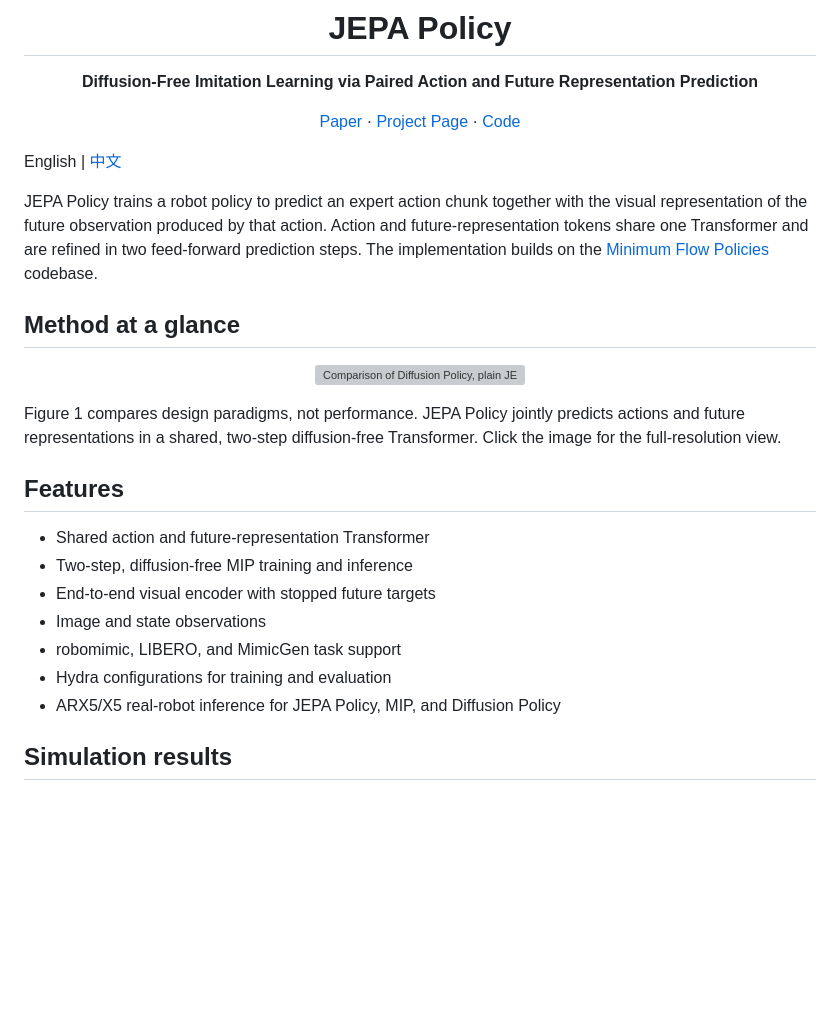
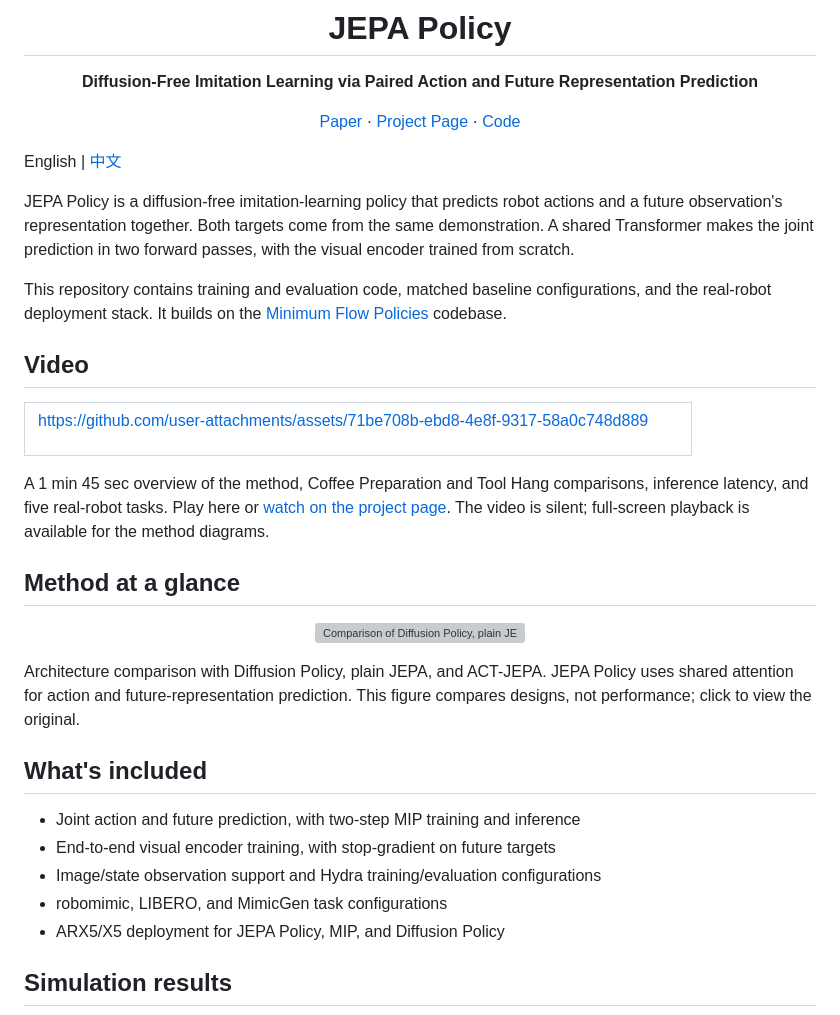
Before and after one commit to jiejie567/JEPA-Policy, a Markdown page: README.md, the part around the change. Drawn GitHub-style; blank space fills up the shorter version; grey boxes are pictures that could not be loaded.

Commit message:
Polish public introduction and add inline overview video

```diff
--- a/README.md
+++ b/README.md
@@ -10,7 +10,19 @@
 
 English | [中文](./README_CN.md)
 
-JEPA Policy trains a robot policy to predict an expert action chunk together with the visual representation of the future observation produced by that action. Action and future-representation tokens share one Transformer and are refined in two feed-forward prediction steps. The implementation builds on the [Minimum Flow Policies](https://github.com/simchowitzlabpublic/much-ado-about-noising) codebase.
+JEPA Policy is a diffusion-free imitation-learning policy that predicts robot actions and a future observation's representation together. Both targets come from the same demonstration. A shared Transformer makes the joint prediction in two forward passes, with the visual encoder trained from scratch.
+
+This repository contains training and evaluation code, matched baseline configurations, and the real-robot deployment stack. It builds on the [Minimum Flow Policies](https://github.com/simchowitzlabpublic/much-ado-about-noising) codebase.
+
+## Video
+
+<table align="center"><tr><td width="640">
+
+https://github.com/user-attachments/assets/71be708b-ebd8-4e8f-9317-58a0c748d889
+
+</td></tr></table>
+
+A 1 min 45 sec overview of the method, Coffee Preparation and Tool Hang comparisons, inference latency, and five real-robot tasks. Play here or [watch on the project page](https://jiejie567.github.io/JEPA-Policy/#film). The video is silent; full-screen playback is available for the method diagrams.
 
 ## Method at a glance
 
@@ -18,17 +30,15 @@ JEPA Policy trains a robot policy to predict an expert action chunk together wit
   <a href="docs/images/method-comparison.jpg"><img src="docs/images/method-comparison.jpg" width="460" alt="Comparison of Diffusion Policy, plain JEPA, ACT-JEPA, and JEPA Policy"></a>
 </p>
 
-Figure 1 compares design paradigms, not performance. JEPA Policy jointly predicts actions and future representations in a shared, two-step diffusion-free Transformer. Click the image for the full-resolution view.
+Architecture comparison with Diffusion Policy, plain JEPA, and ACT-JEPA. JEPA Policy uses shared attention for action and future-representation prediction. This figure compares designs, not performance; click to view the original.
 
-## Features
+## What's included
 
-- Shared action and future-representation Transformer
-- Two-step, diffusion-free MIP training and inference
-- End-to-end visual encoder with stopped future targets
-- Image and state observations
-- robomimic, LIBERO, and MimicGen task support
-- Hydra configurations for training and evaluation
-- ARX5/X5 real-robot inference for JEPA Policy, MIP, and Diffusion Policy
+- Joint action and future prediction, with two-step MIP training and inference
+- End-to-end visual encoder training, with stop-gradient on future targets
+- Image/state observation support and Hydra training/evaluation configurations
+- robomimic, LIBERO, and MimicGen task configurations
+- ARX5/X5 deployment for JEPA Policy, MIP, and Diffusion Policy
 
 ## Simulation results
 
```
Also changed, not shown: README_CN.md (+20 -10 lines).
